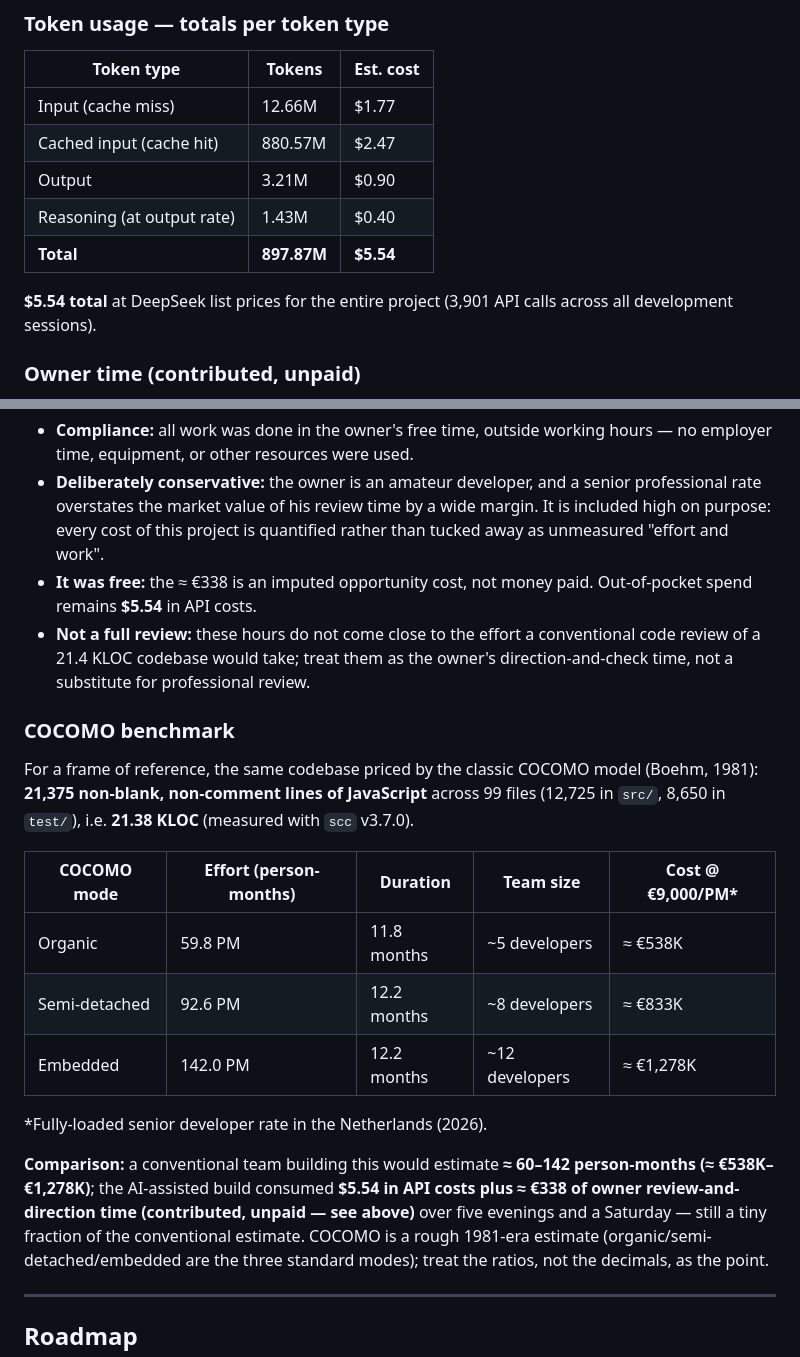
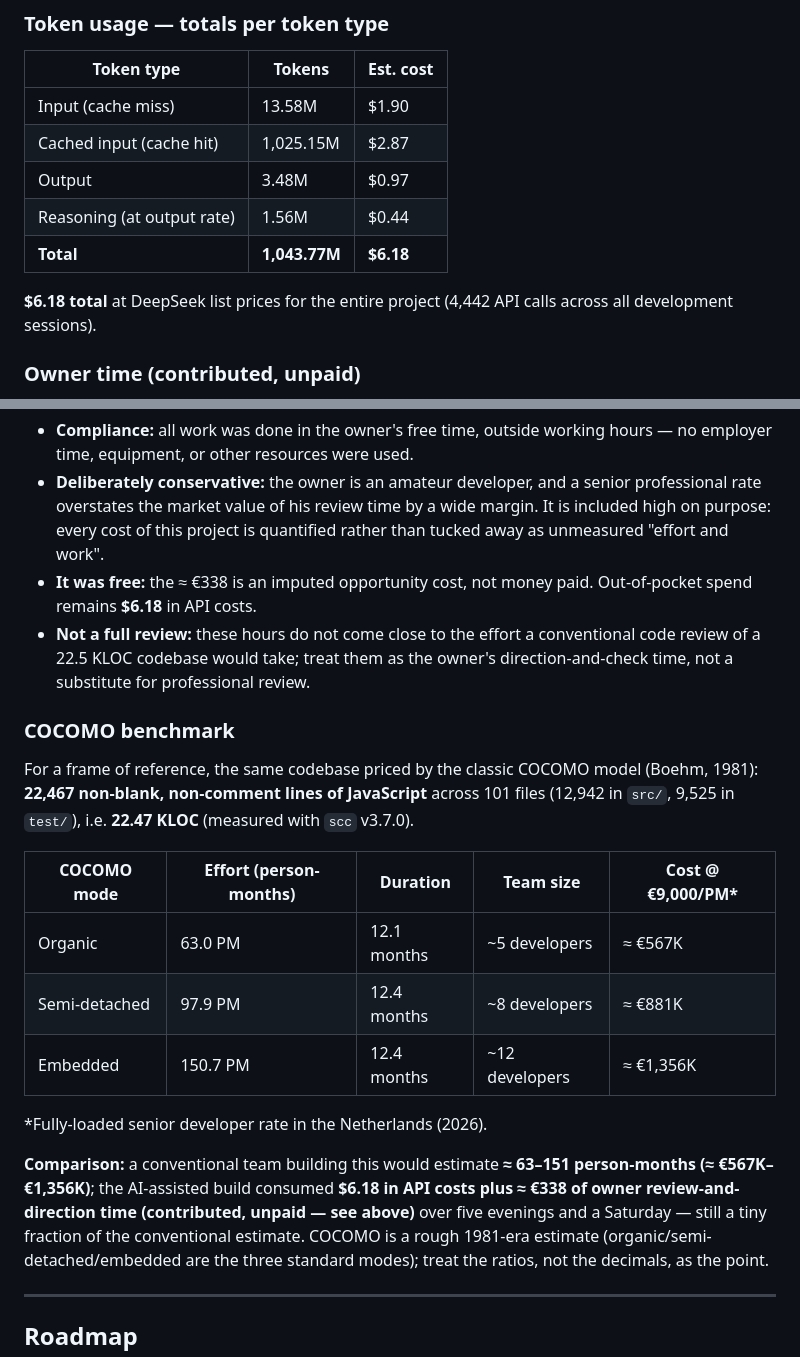
Before and after one commit to erikvankempen/bukio-cli, a Markdown page: README.md, 2 parts joined by grey strips. Drawn GitHub-style.

Commit message:
docs(v0.14.1): refresh COCOMO (22.47 KLOC) + AI cost transparency (snapshot 22:06, 1,043.77M tokens, $6.18, 4,442 calls)
- COCOMO: 22,467 code lines / 101 files (src 12,942 + test 9,525) = 22.47 KLOC
  -> Organic 63.0 PM / Semi 97.9 / Embedded 150.7 (≈ €567K–€1,356K)
- token-track: new session 20260808_182200 (review passes 3-8 + vat file/settle,
  541 calls, ≈ $0.65) registered per the tracker convention
- README test badge already at 534

```diff
--- a/README.md
+++ b/README.md
@@ -1047,13 +1047,13 @@ checks) run on the same stack against this same codebase.
 
 | Token type | Tokens | Est. cost |
 |---|---|---|
-| Input (cache miss) | 12.66M | $1.77 |
-| Cached input (cache hit) | 880.57M | $2.47 |
-| Output | 3.21M | $0.90 |
-| Reasoning (at output rate) | 1.43M | $0.40 |
-| **Total** | **897.87M** | **$5.54** |
+| Input (cache miss) | 13.58M | $1.90 |
+| Cached input (cache hit) | 1,025.15M | $2.87 |
+| Output | 3.48M | $0.97 |
+| Reasoning (at output rate) | 1.56M | $0.44 |
+| **Total** | **1,043.77M** | **$6.18** |
 
-**$5.54 total** at DeepSeek list prices for the entire project (3,901 API
+**$6.18 total** at DeepSeek list prices for the entire project (4,442 API
 calls across all development sessions).
 
 ### Owner time (contributed, unpaid)
@@ -1079,32 +1079,32 @@ Stated plainly, so nothing is hidden:
   wide margin. It is included high on purpose: every cost of this project is
   quantified rather than tucked away as unmeasured "effort and work".
 - **It was free:** the ≈ €338 is an imputed opportunity cost, not money paid.
-  Out-of-pocket spend remains **$5.54** in API costs.
+  Out-of-pocket spend remains **$6.18** in API costs.
 - **Not a full review:** these hours do not come close to the effort a
-  conventional code review of a 21.4 KLOC codebase would take; treat them as
+  conventional code review of a 22.5 KLOC codebase would take; treat them as
   the owner's direction-and-check time, not a substitute for professional
   review.
 
 ### COCOMO benchmark
 
 For a frame of reference, the same codebase priced by the classic COCOMO
-model (Boehm, 1981): **21,375 non-blank, non-comment lines of JavaScript**
-across 99 files (12,725 in `src/`, 8,650 in `test/`), i.e. **21.38 KLOC**
+model (Boehm, 1981): **22,467 non-blank, non-comment lines of JavaScript**
+across 101 files (12,942 in `src/`, 9,525 in `test/`), i.e. **22.47 KLOC**
 (measured with `scc` v3.7.0).
 
 | COCOMO mode | Effort (person-months) | Duration | Team size | Cost @ €9,000/PM\* |
 |---|---|---|---|---|
-| Organic | 59.8 PM | 11.8 months | ~5 developers | ≈ €538K |
-| Semi-detached | 92.6 PM | 12.2 months | ~8 developers | ≈ €833K |
-| Embedded | 142.0 PM | 12.2 months | ~12 developers | ≈ €1,278K |
+| Organic | 63.0 PM | 12.1 months | ~5 developers | ≈ €567K |
+| Semi-detached | 97.9 PM | 12.4 months | ~8 developers | ≈ €881K |
+| Embedded | 150.7 PM | 12.4 months | ~12 developers | ≈ €1,356K |
 
 \*Fully-loaded senior developer rate in the Netherlands (2026).
 
-**Comparison:** a conventional team building this would estimate **≈ 60–142
-person-months (≈ €538K–€1,278K)**; the AI-assisted build consumed **$5.54 in API
-costs plus ≈ €338 of owner review-and-direction time (contributed, unpaid —
-see above)** over five evenings and a Saturday — still a tiny fraction of the
-conventional estimate.
+**Comparison:** a conventional team building this would estimate **≈ 63–151
+person-months (≈ €567K–€1,356K)**; the AI-assisted build consumed **$6.18 in
+API costs plus ≈ €338 of owner review-and-direction time (contributed, unpaid
+— see above)** over five evenings and a Saturday — still a tiny fraction of
+the conventional estimate.
 COCOMO is a rough 1981-era estimate (organic/semi-detached/embedded are the
 three standard modes); treat the ratios, not the decimals, as the point.
 
```
Also changed, not shown: other parts of README.md (+1 -1 lines).
